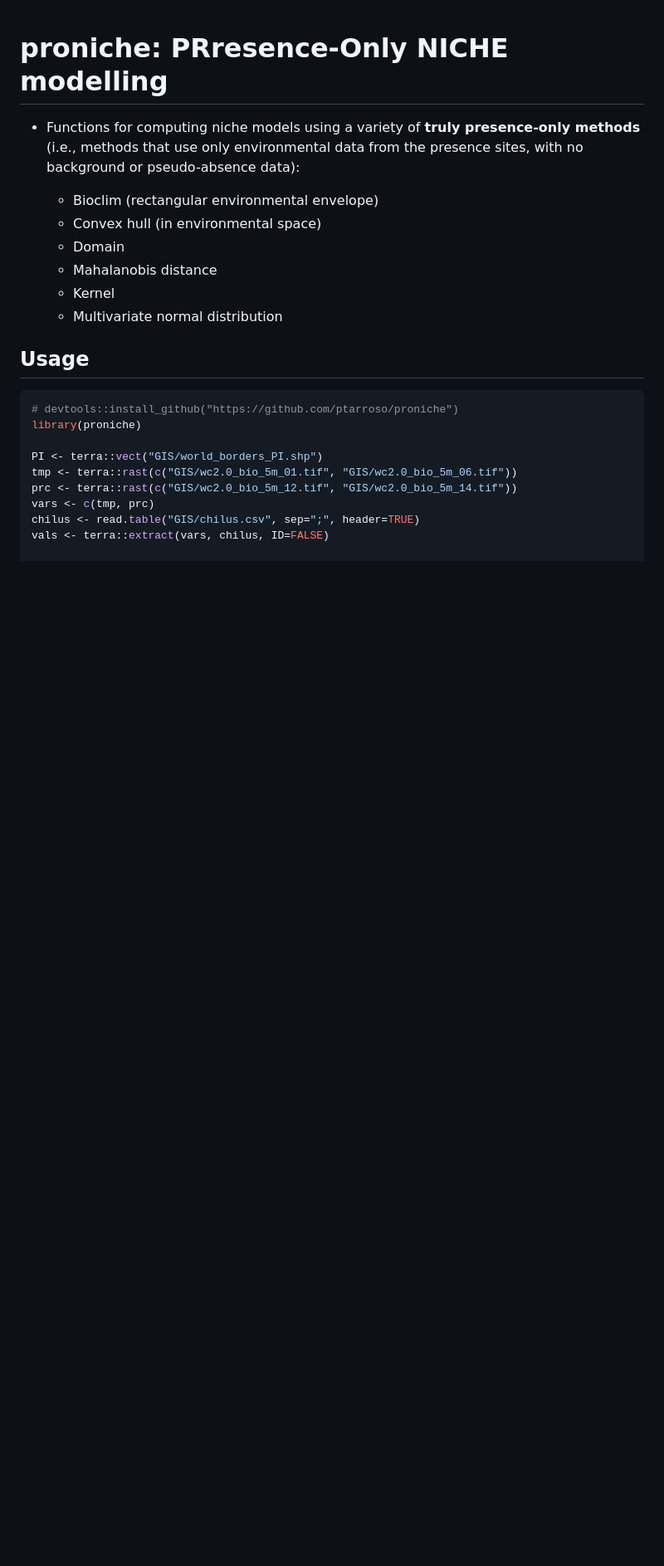
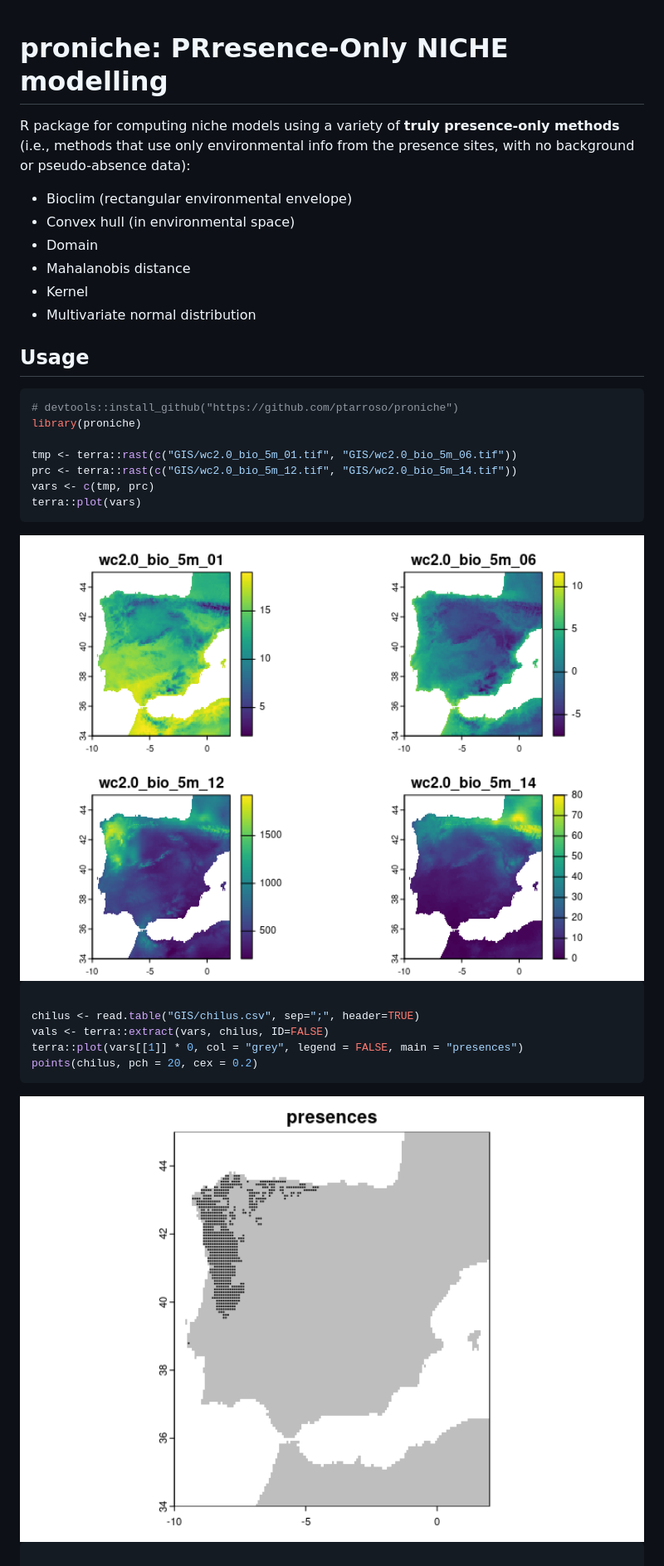
Before and after one commit to ptarroso/proniche, a Markdown page: README.md, the part around the change printed below. Shown: that part at 83% size. Rendered like a GitHub page; pictures changed too: man/figures/README-usage-1.png, man/figures/README-usage-2.png (added); blank space fills up the shorter version.

Commit message:
add more figures to readme

````diff
--- a/README.md
+++ b/README.md
@@ -3,17 +3,16 @@
 
 # proniche: PRresence-Only NICHE modelling
 
-- Functions for computing niche models using a variety of **truly
-  presence-only methods** (i.e., methods that use only environmental
-  data from the presence sites, with no background or pseudo-absence
-  data):
+R package for computing niche models using a variety of **truly
+presence-only methods** (i.e., methods that use only environmental info
+from the presence sites, with no background or pseudo-absence data):
 
-  - Bioclim (rectangular environmental envelope)
-  - Convex hull (in environmental space)
-  - Domain
-  - Mahalanobis distance
-  - Kernel
-  - Multivariate normal distribution
+- Bioclim (rectangular environmental envelope)
+- Convex hull (in environmental space)
+- Domain
+- Mahalanobis distance
+- Kernel
+- Multivariate normal distribution
 
 ## Usage
 
@@ -21,12 +20,25 @@
 # devtools::install_github("https://github.com/ptarroso/proniche")
 library(proniche)
 
-PI <- terra::vect("GIS/world_borders_PI.shp")
 tmp <- terra::rast(c("GIS/wc2.0_bio_5m_01.tif", "GIS/wc2.0_bio_5m_06.tif"))
 prc <- terra::rast(c("GIS/wc2.0_bio_5m_12.tif", "GIS/wc2.0_bio_5m_14.tif"))
 vars <- c(tmp, prc)
+terra::plot(vars)
+```
+
+<img src="man/figures/README-usage-1.png" width="100%" />
+
+``` r
+
 chilus <- read.table("GIS/chilus.csv", sep=";", header=TRUE)
 vals <- terra::extract(vars, chilus, ID=FALSE)
+terra::plot(vars[[1]] * 0, col = "grey", legend = FALSE, main = "presences")
+points(chilus, pch = 20, cex = 0.2)
+```
+
+<img src="man/figures/README-usage-2.png" width="100%" />
+
+``` r
 
 bc <- model(vals, vars, method = "bioclim")
 ch <- model(vals, vars, method = "convexhull")
````
Also changed, not shown: other parts of README.md (+1 -1 lines), man/figures/README-usage-3.png (added), 3 other files.
